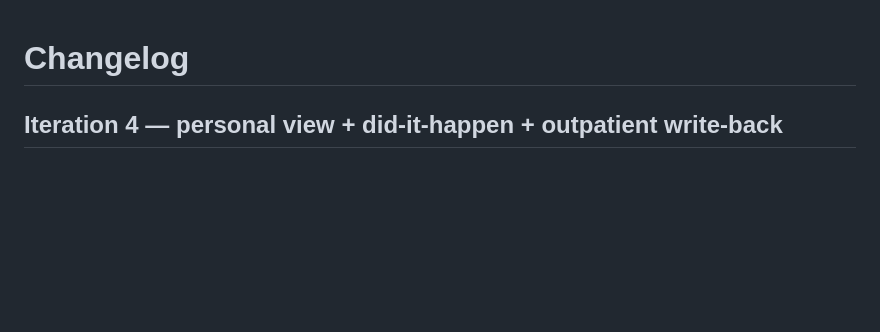
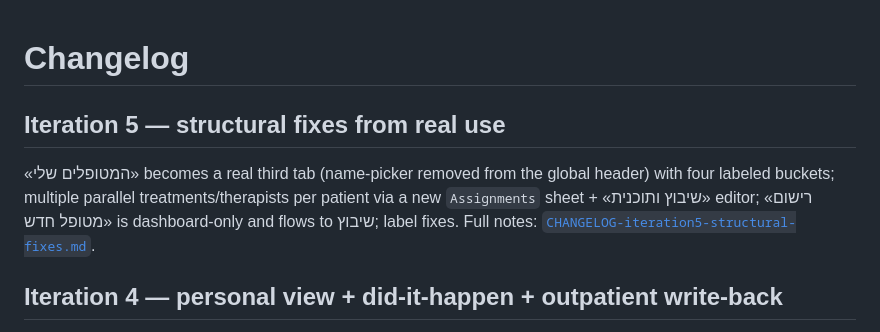
Before and after one commit to sandrabrayer/ezone-therapists, a Markdown page: CHANGELOG.md, the part around the change. Drawn GitHub-style; blank space fills up the shorter version.

```diff
--- a/CHANGELOG.md
+++ b/CHANGELOG.md
@@ -1,4 +1,12 @@
 # Changelog
+
+## Iteration 5 — structural fixes from real use
+
+«המטופלים שלי» becomes a real third tab (name-picker removed from the global
+header) with four labeled buckets; multiple parallel treatments/therapists per
+patient via a new `Assignments` sheet + «שיבוץ ותוכנית» editor; «רישום מטופל חדש»
+is dashboard-only and flows to שיבוץ; label fixes. Full notes:
+[`CHANGELOG-iteration5-structural-fixes.md`](CHANGELOG-iteration5-structural-fixes.md).
 
 ## Iteration 4 — personal view + did-it-happen + outpatient write-back
 
```
Also changed, not shown: CHANGELOG-iteration5-structural-fixes.md (added, +55 -0 lines), README.md (+30 -21 lines).
